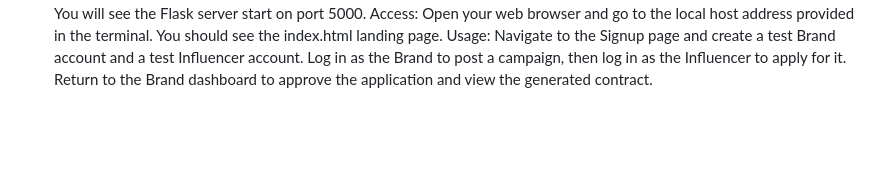
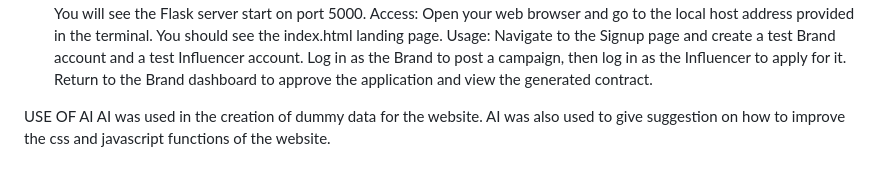
Before and after one commit to hagendicks/Hagen_Dickson_FinalProject, a Markdown page: README.md, the part around the change. GitHub-like rendering; blank space fills up the shorter version.

```diff
--- a/README.md
+++ b/README.md
@@ -35,3 +35,7 @@ Configuration: Open db_connect.py and ensure the database credentials (user, pas
 Start the Server: Run the app.py file using Python. You will see the Flask server start on port 5000.
 Access: Open your web browser and go to the local host address provided in the terminal. You should see the index.html landing page.
 Usage: Navigate to the Signup page and create a test Brand account and a test Influencer account. Log in as the Brand to post a campaign, then log in as the Influencer to apply for it. Return to the Brand dashboard to approve the application and view the generated contract.
+
+USE OF AI
+AI  was used in the creation of dummy data for the website.
+AI was also used to give suggestion on how to improve the css and javascript functions of the website.
```
